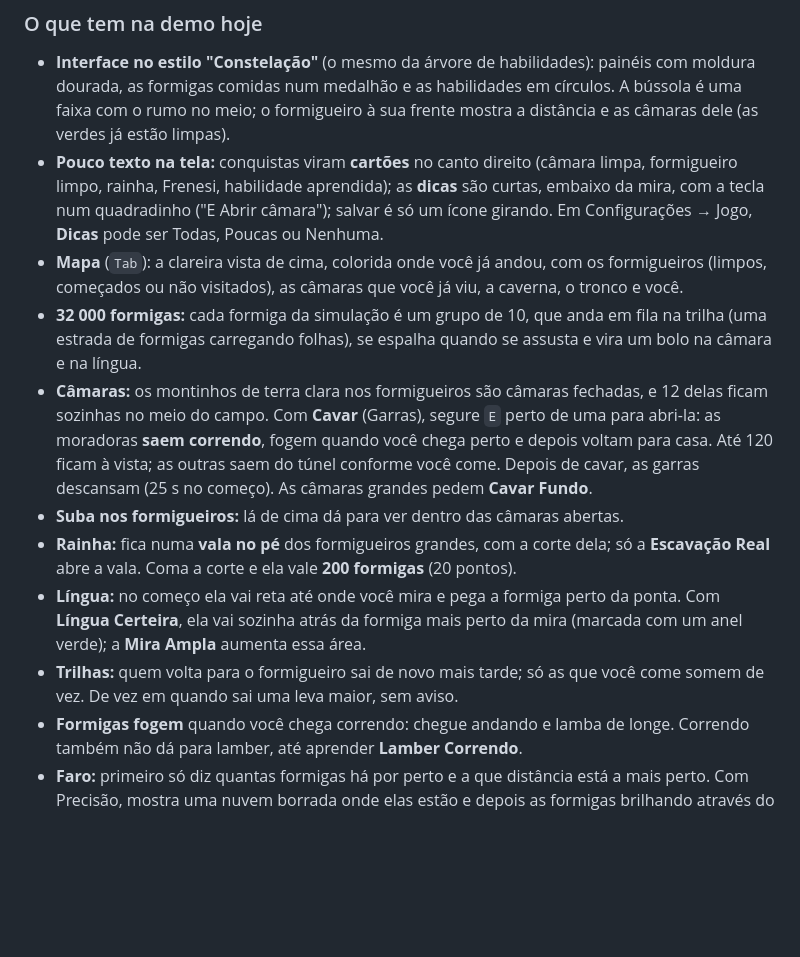
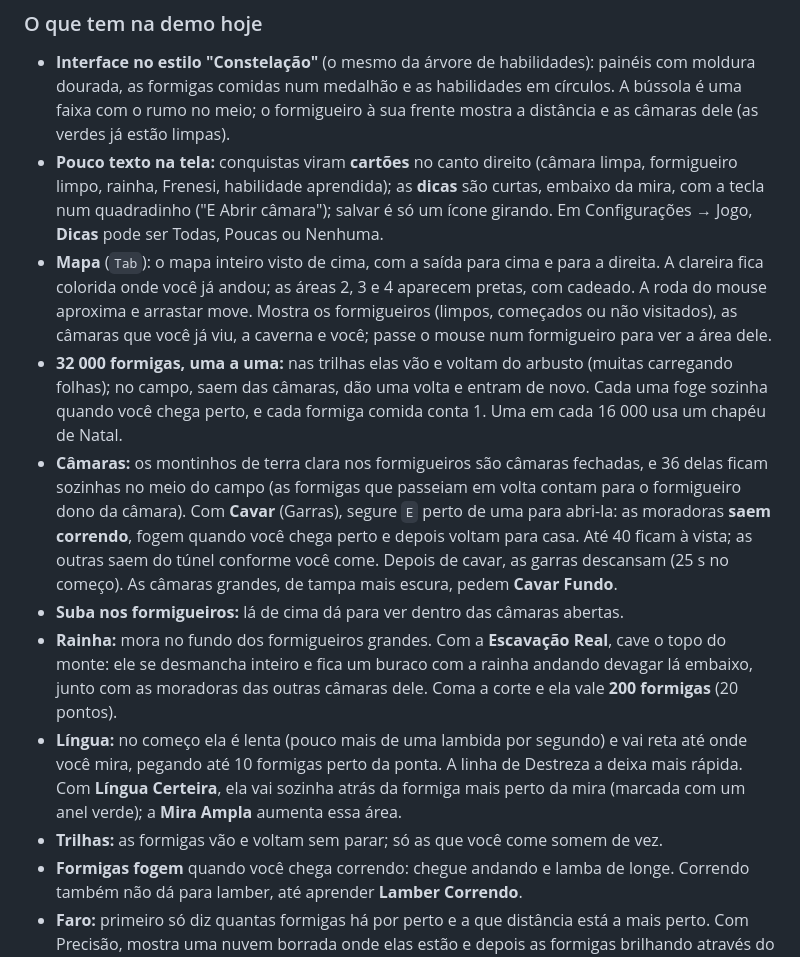
Before and after one commit to CaioLeonardoSch/anteater-simulator, a Markdown page: README.md, the part around one of its changes. GitHub-like rendering; blank space fills up the shorter version.

```diff
--- a/README.md
+++ b/README.md
@@ -82,27 +83,34 @@ tela, a resolução e a qualidade gráfica.
   são curtas, embaixo da mira, com a tecla num quadradinho ("E Abrir câmara");
   salvar é só um ícone girando. Em Configurações → Jogo, **Dicas** pode ser
   Todas, Poucas ou Nenhuma.
-- **Mapa** (`Tab`): a clareira vista de cima, colorida onde você já andou, com os
-  formigueiros (limpos, começados ou não visitados), as câmaras que você já viu,
-  a caverna, o tronco e você.
-- **32 000 formigas:** cada formiga da simulação é um grupo de 10, que anda em
-  fila na trilha (uma estrada de formigas carregando folhas), se espalha quando
-  se assusta e vira um bolo na câmara e na língua.
+- **Mapa** (`Tab`): o mapa inteiro visto de cima, com a saída para cima e para
+  a direita. A clareira fica colorida onde você já andou; as áreas 2, 3 e 4
+  aparecem pretas, com cadeado. A roda do mouse aproxima e arrastar move. Mostra
+  os formigueiros (limpos, começados ou não visitados), as câmaras que você já
+  viu, a caverna e você; passe o mouse num formigueiro para ver a área dele.
+- **32 000 formigas, uma a uma:** nas trilhas elas vão e voltam do arbusto
+  (muitas carregando folhas); no campo, saem das câmaras, dão uma volta e
+  entram de novo. Cada uma foge sozinha quando você chega perto, e cada
+  formiga comida conta 1. Uma em cada 16 000 usa um chapéu de Natal.
 - **Câmaras:** os montinhos de terra clara nos formigueiros são câmaras
-  fechadas, e 12 delas ficam sozinhas no meio do campo. Com **Cavar** (Garras),
-  segure `E` perto de uma para abri-la: as moradoras **saem correndo**, fogem
-  quando você chega perto e depois voltam para casa. Até 120 ficam à vista; as
-  outras saem do túnel conforme você come. Depois de cavar, as garras descansam
-  (25 s no começo). As câmaras grandes pedem **Cavar Fundo**.
+  fechadas, e 36 delas ficam sozinhas no meio do campo (as formigas que
+  passeiam em volta contam para o formigueiro dono da câmara). Com **Cavar**
+  (Garras), segure `E` perto de uma para abri-la: as moradoras **saem
+  correndo**, fogem quando você chega perto e depois voltam para casa. Até 40
+  ficam à vista; as outras saem do túnel conforme você come. Depois de cavar,
+  as garras descansam (25 s no começo). As câmaras grandes, de tampa mais
+  escura, pedem **Cavar Fundo**.
 - **Suba nos formigueiros:** lá de cima dá para ver dentro das câmaras abertas.
-- **Rainha:** fica numa **vala no pé** dos formigueiros grandes, com a corte
-  dela; só a **Escavação Real** abre a vala. Coma a corte e ela vale **200
-  formigas** (20 pontos).
-- **Língua:** no começo ela vai reta até onde você mira e pega a formiga perto
-  da ponta. Com **Língua Certeira**, ela vai sozinha atrás da formiga mais perto
+- **Rainha:** mora no fundo dos formigueiros grandes. Com a **Escavação Real**,
+  cave o topo do monte: ele se desmancha inteiro e fica um buraco com a rainha
+  andando devagar lá embaixo, junto com as moradoras das outras câmaras dele.
+  Coma a corte e ela vale **200 formigas** (20 pontos).
+- **Língua:** no começo ela é lenta (pouco mais de uma lambida por segundo) e
+  vai reta até onde você mira, pegando até 10 formigas perto da ponta. A linha
+  de Destreza a deixa mais rápida. Com **Língua Certeira**, ela vai sozinha atrás da formiga mais perto
   da mira (marcada com um anel verde); a **Mira Ampla** aumenta essa área.
-- **Trilhas:** quem volta para o formigueiro sai de novo mais tarde; só as que
-  você come somem de vez. De vez em quando sai uma leva maior, sem aviso.
+- **Trilhas:** as formigas vão e voltam sem parar; só as que você come somem
+  de vez.
 - **Formigas fogem** quando você chega correndo: chegue andando e lamba de longe.
   Correndo também não dá para lamber, até aprender **Lamber Correndo**.
 - **Faro:** primeiro só diz quantas formigas há por perto e a que distância
```
Also changed, not shown: other parts of README.md (+10 -9 lines), docs/DESIGN.md (+85 -55 lines), docs/screenshots/arvore.jpg, docs/screenshots/mapa.jpg, docs/screenshots/passeio.jpg (added), docs/screenshots/rainha.jpg (added), docs/screenshots/trilha.jpg (deleted), docs/screenshots/vala.jpg (deleted).
